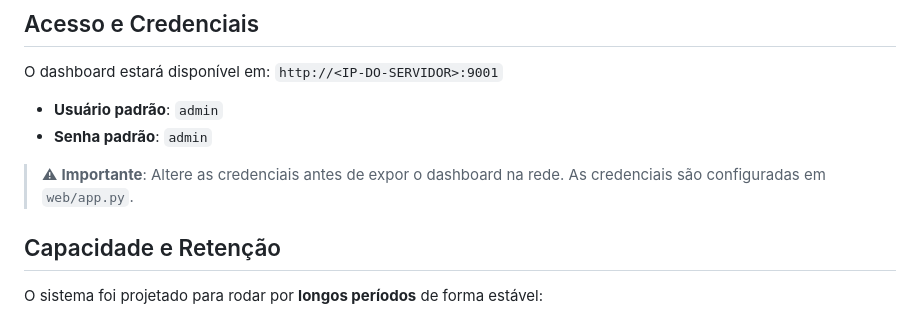
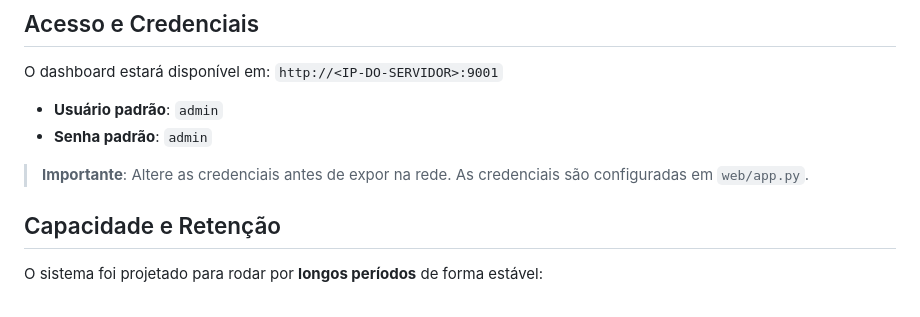
Before and after one commit to kfn-d0/oscm_camera_monitor, a Markdown page: README.md, the part around the change. Rendered like a GitHub page.

```diff
--- a/README.md
+++ b/README.md
@@ -50,7 +50,7 @@ O dashboard estará disponível em: `http://<IP-DO-SERVIDOR>:9001`
 - **Usuário padrão**: `admin`
 - **Senha padrão**: `admin`
 
-> ⚠ **Importante**: Altere as credenciais antes de expor o dashboard na rede. As credenciais são configuradas em `web/app.py`.
+> **Importante**: Altere as credenciais antes de expor na rede. As credenciais são configuradas em `web/app.py`.
 
 ## Capacidade e Retenção
 
```
